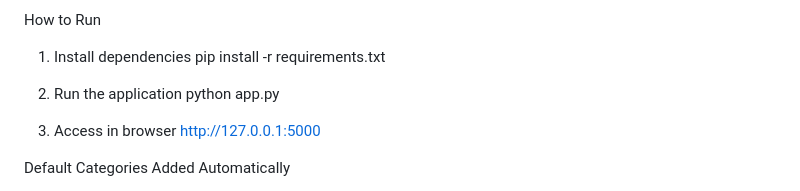
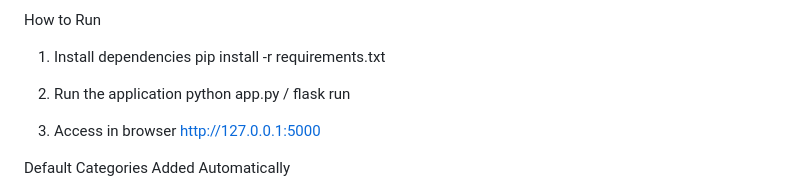
Before and after one commit to mdsoaibakh-eng/OnlineComplaintManagementSystem-, a Markdown page: README.md, the part around the change. GitHub-like rendering.

Commit message:
Update run command in README for clarity

```diff
--- a/README.md
+++ b/README.md
@@ -79,7 +79,7 @@ How to Run
 pip install -r requirements.txt
 
 2. Run the application
-python app.py
+python app.py  / flask run
 
 3. Access in browser
 http://127.0.0.1:5000
```
